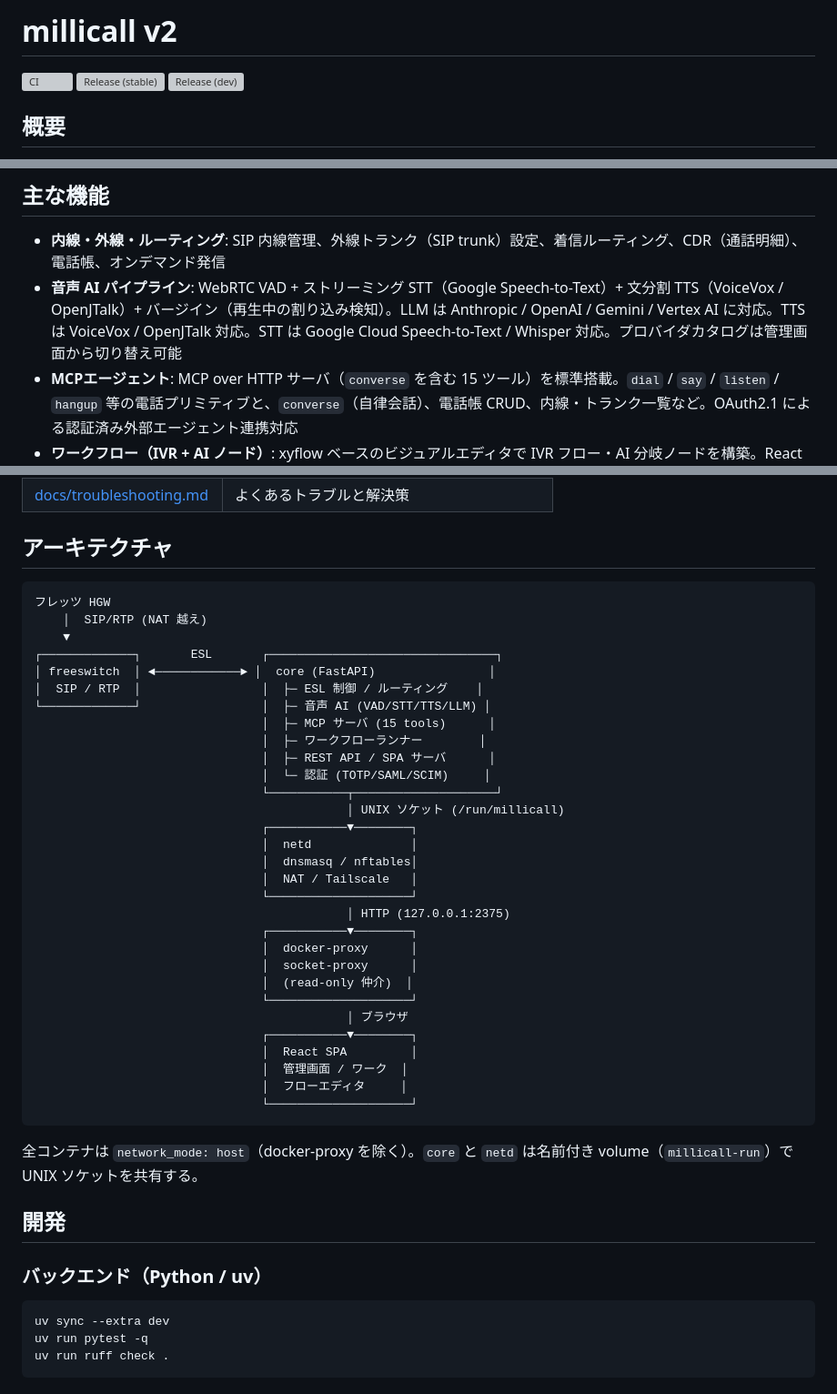
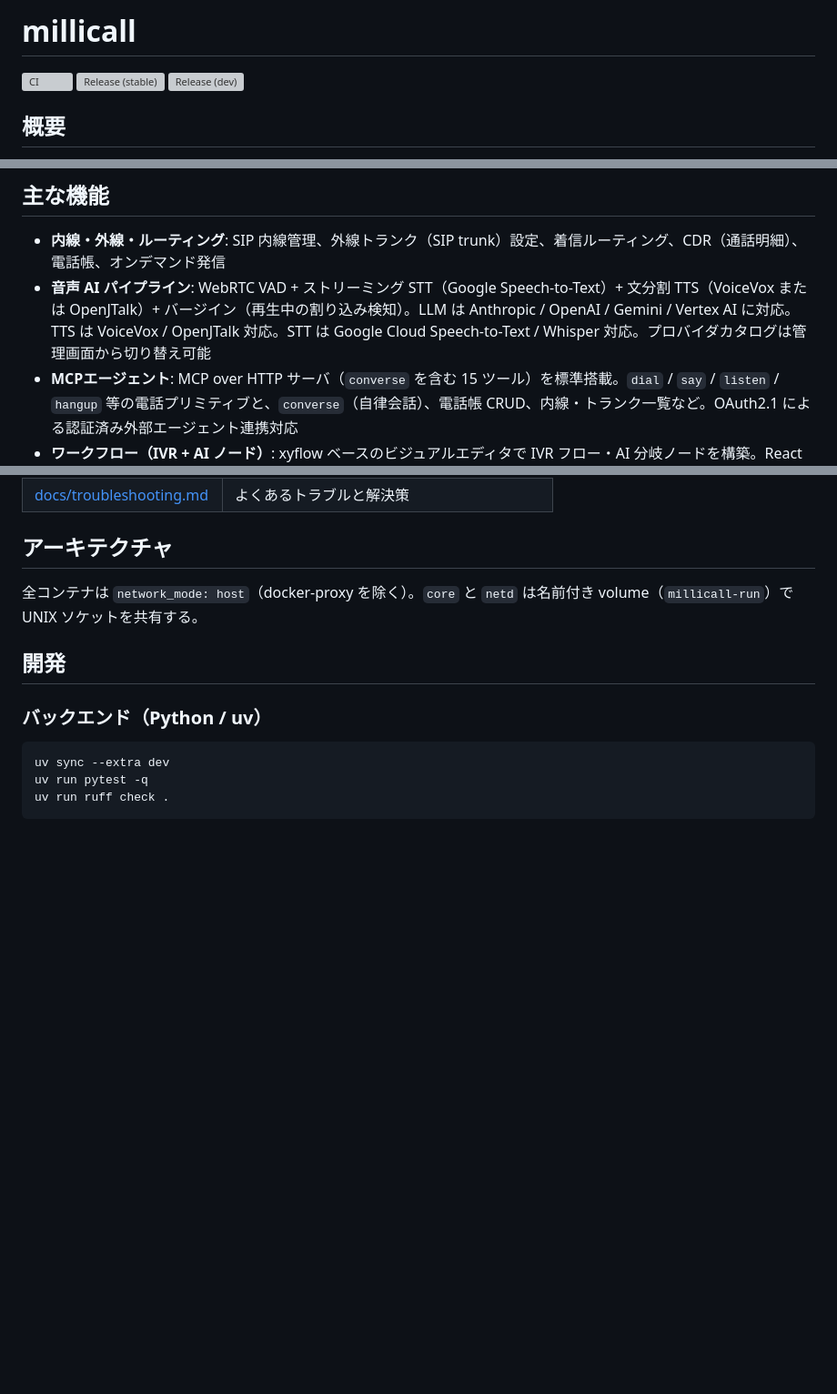
Before and after one commit to mizphses/millicall, a Markdown page: README.md, 3 parts joined by grey strips. Shown at 91% size. GitHub-like rendering; blank space fills up the shorter version; grey boxes are pictures that could not be loaded.

````diff
--- a/README.md
+++ b/README.md
@@ -1,4 +1,4 @@
-# millicall v2
+# millicall
 
 [![CI](https://github.com/mizphses/millicall/actions/workflows/ci.yml/badge.svg)](https://github.com/mizphses/millicall/actions/workflows/ci.yml)
 [![Release (stable)](https://github.com/mizphses/millicall/actions/workflows/release-stable.yml/badge.svg)](https://github.com/mizphses/millicall/actions/workflows/release-stable.yml)
@@ -11,7 +11,7 @@
 ## 主な機能
 
 - **内線・外線・ルーティング**: SIP 内線管理、外線トランク（SIP trunk）設定、着信ルーティング、CDR（通話明細）、電話帳、オンデマンド発信
-- **音声 AI パイプライン**: WebRTC VAD + ストリーミング STT（Google Speech-to-Text）+ 文分割 TTS（VoiceVox / OpenJTalk）+ バージイン（再生中の割り込み検知）。LLM は Anthropic / OpenAI / Gemini / Vertex AI に対応。TTS は VoiceVox / OpenJTalk 対応。STT は Google Cloud Speech-to-Text / Whisper 対応。プロバイダカタログは管理画面から切り替え可能
+- **音声 AI パイプライン**: WebRTC VAD + ストリーミング STT（Google Speech-to-Text）+ 文分割 TTS（VoiceVox または OpenJTalk）+ バージイン（再生中の割り込み検知）。LLM は Anthropic / OpenAI / Gemini / Vertex AI に対応。TTS は VoiceVox / OpenJTalk 対応。STT は Google Cloud Speech-to-Text / Whisper 対応。プロバイダカタログは管理画面から切り替え可能
 - **MCPエージェント**: MCP over HTTP サーバ（`converse` を含む 15 ツール）を標準搭載。`dial` / `say` / `listen` / `hangup` 等の電話プリミティブと、`converse`（自律会話）、電話帳 CRUD、内線・トランク一覧など。OAuth2.1 による認証済み外部エージェント連携対応
 - **ワークフロー（IVR + AI ノード）**: xyflow ベースのビジュアルエディタで IVR フロー・AI 分岐ノードを構築。React SPA から設定・プレビューが可能
 - **ゼロタッチプロビジョニング + netd**: SIP 電話機向け自動設定配布（ZTP）。`netd` コンテナが dnsmasq（DHCP/DNS）・nftables NAT・Tailscale を管理し、フレッツ環境の NW 設定をコアから API 経由で制御
@@ -72,39 +72,6 @@ millicallctl update
 
 ## アーキテクチャ
 
-```
-フレッツ HGW
-    │  SIP/RTP (NAT 越え)
-    ▼
-┌─────────────┐       ESL       ┌────────────────────────────────┐
-│ freeswitch  │ ◄────────────► │  core (FastAPI)                │
-│  SIP / RTP  │                 │  ├─ ESL 制御 / ルーティング    │
-└─────────────┘                 │  ├─ 音声 AI (VAD/STT/TTS/LLM) │
-                                │  ├─ MCP サーバ (15 tools)      │
-                                │  ├─ ワークフローランナー        │
-                                │  ├─ REST API / SPA サーバ      │
-                                │  └─ 認証 (TOTP/SAML/SCIM)     │
-                                └───────────┬────────────────────┘
-                                            │ UNIX ソケット (/run/millicall)
-                                ┌───────────▼────────┐
-                                │  netd              │
-                                │  dnsmasq / nftables│
-                                │  NAT / Tailscale   │
-                                └────────────────────┘
-                                            │ HTTP (127.0.0.1:2375)
-                                ┌───────────▼────────┐
-                                │  docker-proxy      │
-                                │  socket-proxy      │
-                                │  (read-only 仲介)  │
-                                └────────────────────┘
-                                            │ ブラウザ
-                                ┌───────────▼────────┐
-                                │  React SPA         │
-                                │  管理画面 / ワーク  │
-                                │  フローエディタ     │
-                                └────────────────────┘
-```
-
 全コンテナは `network_mode: host`（docker-proxy を除く）。`core` と `netd` は名前付き volume（`millicall-run`）で UNIX ソケットを共有する。
 
 ## 開発
````
Also changed, not shown: other parts of README.md (+0 -2 lines).
